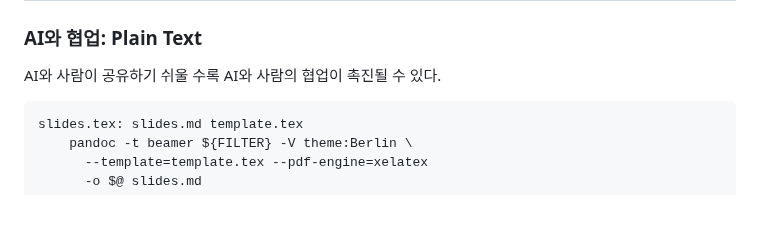
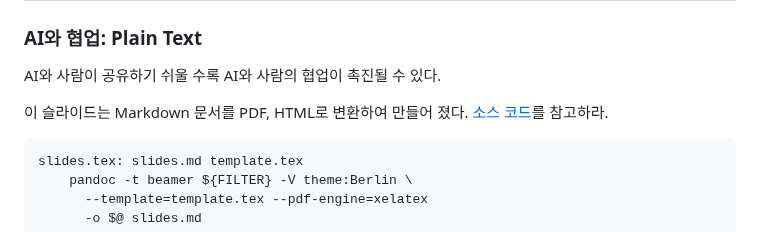
Before and after one commit to jaehwang/ai-se-talk, a Markdown page: slides.md, the part around the change. Drawn GitHub-style; blank space fills up the shorter version.

Commit message:
docs: add source code reference to slides
- Added GitHub repository link for presentation source code
- Provides viewers with easy access to slide generation process

🤖 Generated with [Claude Code](https://claude.ai/code)

Co-Authored-By: Claude <noreply@anthropic.com>

````diff
--- a/slides.md
+++ b/slides.md
@@ -292,6 +292,9 @@ project_root/
 
 AI와 사람이 공유하기 쉬울 수록 AI와 사람의 협업이 촉진될 수 있다.
 
+이 슬라이드는 Markdown 문서를 PDF, HTML로 변환하여 만들어 졌다.
+[소스 코드](https://github.com/jaehwang/ai-se-talk)를 참고하라.
+
 ```Makefile
 slides.tex: slides.md template.tex
 	pandoc -t beamer ${FILTER} -V theme:Berlin \
````
